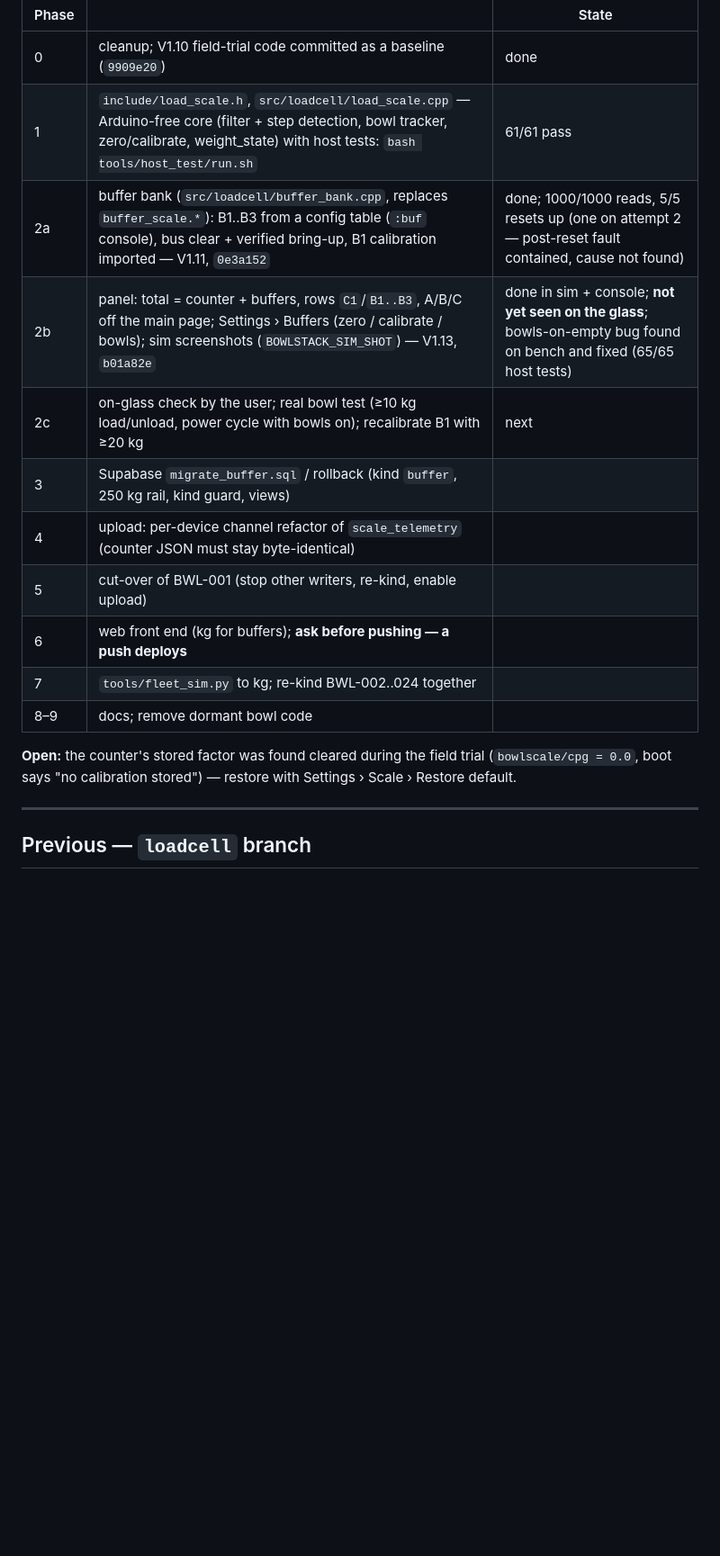
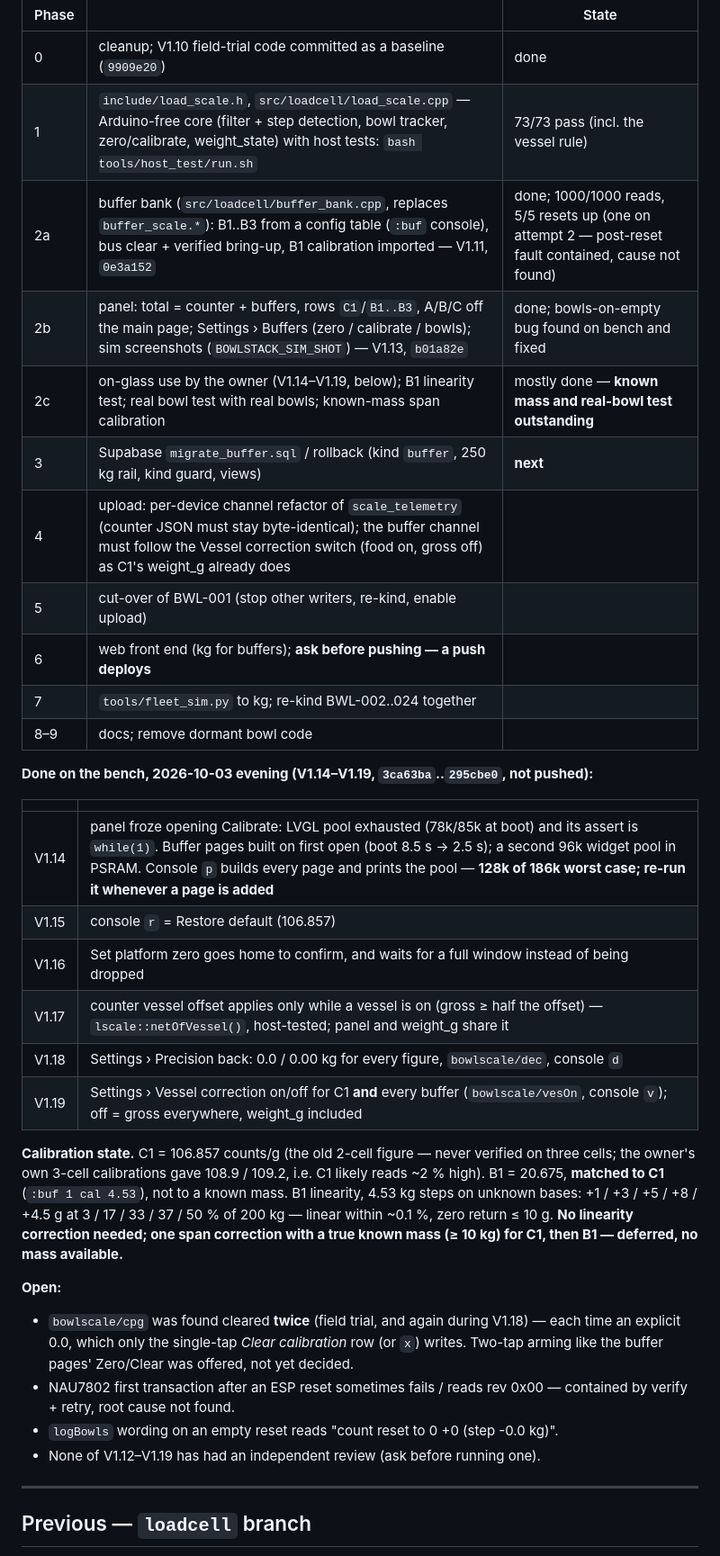
Before and after one commit to jagmevada/bowlstack, a Markdown page: todo.md, the part around the change. Shown at 90% size. Rendered like a GitHub page; blank space fills up the shorter version.

Commit message:
Resume notes: V1.14-V1.19, calibration state, B1 linearity, what is open
Docs only; nothing flashed.

Co-Authored-By: Claude Opus 5.5 <noreply@anthropic.com>

```diff
--- a/todo.md
+++ b/todo.md
@@ -25,20 +25,44 @@ A/B/C cell rows leave the main page (Diagnose keeps them).
 | Phase | | State |
 | --- | --- | --- |
 | 0 | cleanup; V1.10 field-trial code committed as a baseline (`9909e20`) | done |
-| 1 | `include/load_scale.h`, `src/loadcell/load_scale.cpp` — Arduino-free core (filter + step detection, bowl tracker, zero/calibrate, weight_state) with host tests: `bash tools/host_test/run.sh` | 61/61 pass |
+| 1 | `include/load_scale.h`, `src/loadcell/load_scale.cpp` — Arduino-free core (filter + step detection, bowl tracker, zero/calibrate, weight_state) with host tests: `bash tools/host_test/run.sh` | 73/73 pass (incl. the vessel rule) |
 | 2a | buffer bank (`src/loadcell/buffer_bank.cpp`, replaces `buffer_scale.*`): B1..B3 from a config table (`:buf` console), bus clear + verified bring-up, B1 calibration imported — V1.11, `0e3a152` | done; 1000/1000 reads, 5/5 resets up (one on attempt 2 — post-reset fault contained, cause not found) |
-| 2b | panel: total = counter + buffers, rows `C1`/`B1..B3`, A/B/C off the main page; Settings › Buffers (zero / calibrate / bowls); sim screenshots (`BOWLSTACK_SIM_SHOT`) — V1.13, `b01a82e` | done in sim + console; **not yet seen on the glass**; bowls-on-empty bug found on bench and fixed (65/65 host tests) |
-| 2c | on-glass check by the user; real bowl test (≥10 kg load/unload, power cycle with bowls on); recalibrate B1 with ≥20 kg | next |
-| 3 | Supabase `migrate_buffer.sql` / rollback (kind `buffer`, 250 kg rail, kind guard, views) | |
-| 4 | upload: per-device channel refactor of `scale_telemetry` (counter JSON must stay byte-identical) | |
+| 2b | panel: total = counter + buffers, rows `C1`/`B1..B3`, A/B/C off the main page; Settings › Buffers (zero / calibrate / bowls); sim screenshots (`BOWLSTACK_SIM_SHOT`) — V1.13, `b01a82e` | done; bowls-on-empty bug found on bench and fixed |
+| 2c | on-glass use by the owner (V1.14–V1.19, below); B1 linearity test; real bowl test with real bowls; known-mass span calibration | mostly done — **known mass and real-bowl test outstanding** |
+| 3 | Supabase `migrate_buffer.sql` / rollback (kind `buffer`, 250 kg rail, kind guard, views) | **next** |
+| 4 | upload: per-device channel refactor of `scale_telemetry` (counter JSON must stay byte-identical); the buffer channel must follow the Vessel correction switch (food on, gross off) as C1's weight_g already does | |
 | 5 | cut-over of BWL-001 (stop other writers, re-kind, enable upload) | |
 | 6 | web front end (kg for buffers); **ask before pushing — a push deploys** | |
 | 7 | `tools/fleet_sim.py` to kg; re-kind BWL-002..024 together | |
 | 8–9 | docs; remove dormant bowl code | |
 
-**Open:** the counter's stored factor was found cleared during the field trial
-(`bowlscale/cpg = 0.0`, boot says "no calibration stored") — restore with Settings ›
-Scale › Restore default.
+**Done on the bench, 2026-10-03 evening (V1.14–V1.19, `3ca63ba`..`295cbe0`, not pushed):**
+
+| | |
+| --- | --- |
+| V1.14 | panel froze opening Calibrate: LVGL pool exhausted (78k/85k at boot) and its assert is `while(1)`. Buffer pages built on first open (boot 8.5 s → 2.5 s); a second 96k widget pool in PSRAM. Console `p` builds every page and prints the pool — **128k of 186k worst case; re-run it whenever a page is added** |
+| V1.15 | console `r` = Restore default (106.857) |
+| V1.16 | Set platform zero goes home to confirm, and waits for a full window instead of being dropped |
+| V1.17 | counter vessel offset applies only while a vessel is on (gross ≥ half the offset) — `lscale::netOfVessel()`, host-tested; panel and weight_g share it |
+| V1.18 | Settings › Precision back: 0.0 / 0.00 kg for every figure, `bowlscale/dec`, console `d` |
+| V1.19 | Settings › Vessel correction on/off for C1 **and** every buffer (`bowlscale/vesOn`, console `v`); off = gross everywhere, weight_g included |
+
+**Calibration state.** C1 = 106.857 counts/g (the old 2-cell figure — never verified on
+three cells; the owner's own 3-cell calibrations gave 108.9 / 109.2, i.e. C1 likely reads
+~2 % high). B1 = 20.675, **matched to C1** (`:buf 1 cal 4.53`), not to a known mass.
+B1 linearity, 4.53 kg steps on unknown bases: +1 / +3 / +5 / +8 / +4.5 g at 3 / 17 / 33 /
+37 / 50 % of 200 kg — linear within ~0.1 %, zero return ≤ 10 g. **No linearity
+correction needed; one span correction with a true known mass (≥ 10 kg) for C1, then
+B1 — deferred, no mass available.**
+
+**Open:**
+- `bowlscale/cpg` was found cleared **twice** (field trial, and again during V1.18) —
+  each time an explicit 0.0, which only the single-tap *Clear calibration* row (or `x`)
+  writes. Two-tap arming like the buffer pages' Zero/Clear was offered, not yet decided.
+- NAU7802 first transaction after an ESP reset sometimes fails / reads rev 0x00 —
+  contained by verify + retry, root cause not found.
+- `logBowls` wording on an empty reset reads "count reset to 0 +0 (step -0.0 kg)".
+- None of V1.12–V1.19 has had an independent review (ask before running one).
 
 ---
 
```
